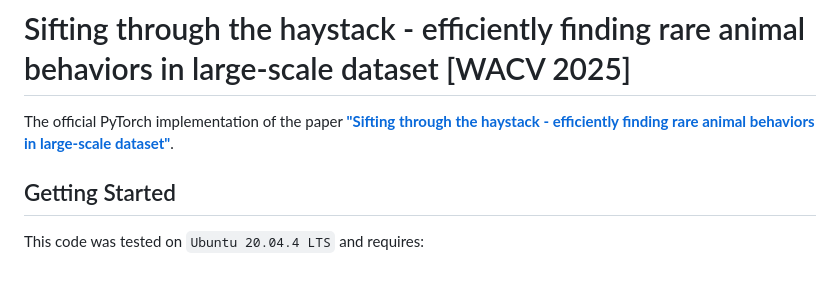
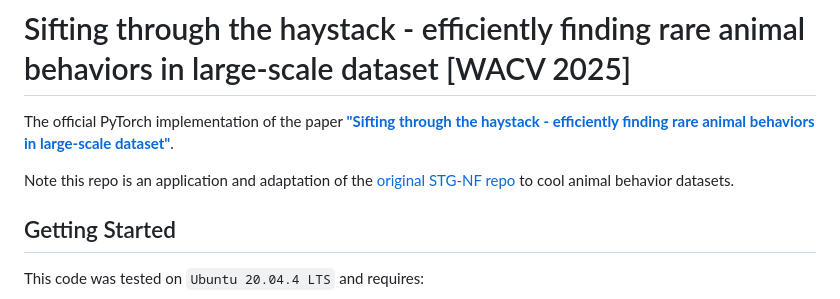
Before and after one commit to shir3bar/SiftingTheHaystack, a Markdown page: README.md, the part around the change. GitHub-like rendering; blank space fills up the shorter version.

```diff
--- a/README.md
+++ b/README.md
@@ -4,7 +4,7 @@
 The official PyTorch implementation of the paper [**"Sifting through the haystack - efficiently finding rare animal behaviors in large-scale dataset"**]().
 
 
-
+Note this repo is an application and adaptation of the [original STG-NF repo](https://github.com/orhir/STG-NF) to cool animal behavior datasets.
 
 
 ## Getting Started
```
